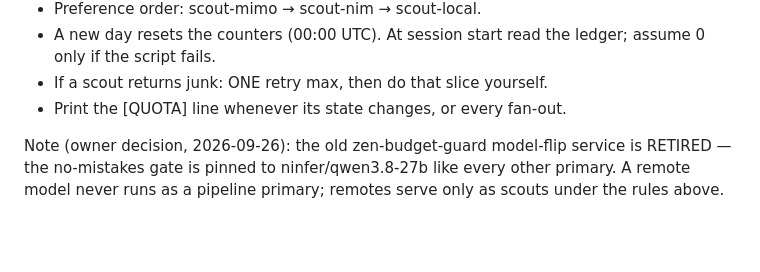
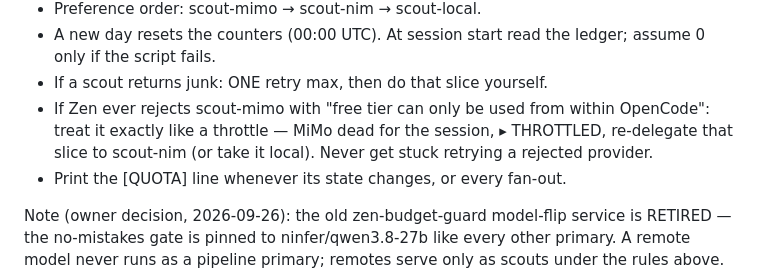
Before and after one commit to jahn-ping/qwen-parent-opencode, a Markdown page: AGENTS.md, the part around the change. Drawn GitHub-style; blank space fills up the shorter version.

Commit message:
AGENTS.md §5: treat Zen client-rejection of scout-mimo as throttle — dead for session, fall through the chain

```diff
--- a/AGENTS.md
+++ b/AGENTS.md
@@ -77,6 +77,10 @@ Rules:
 - A new day resets the counters (00:00 UTC). At session start read the ledger;
   assume 0 only if the script fails.
 - If a scout returns junk: ONE retry max, then do that slice yourself.
+- If Zen ever rejects scout-mimo with "free tier can only be used from
+  within OpenCode": treat it exactly like a throttle — MiMo dead for the
+  session, ▸ THROTTLED, re-delegate that slice to scout-nim (or take it
+  local). Never get stuck retrying a rejected provider.
 - Print the [QUOTA] line whenever its state changes, or every fan-out.
 
 Note (owner decision, 2026-09-26): the old zen-budget-guard model-flip
```
